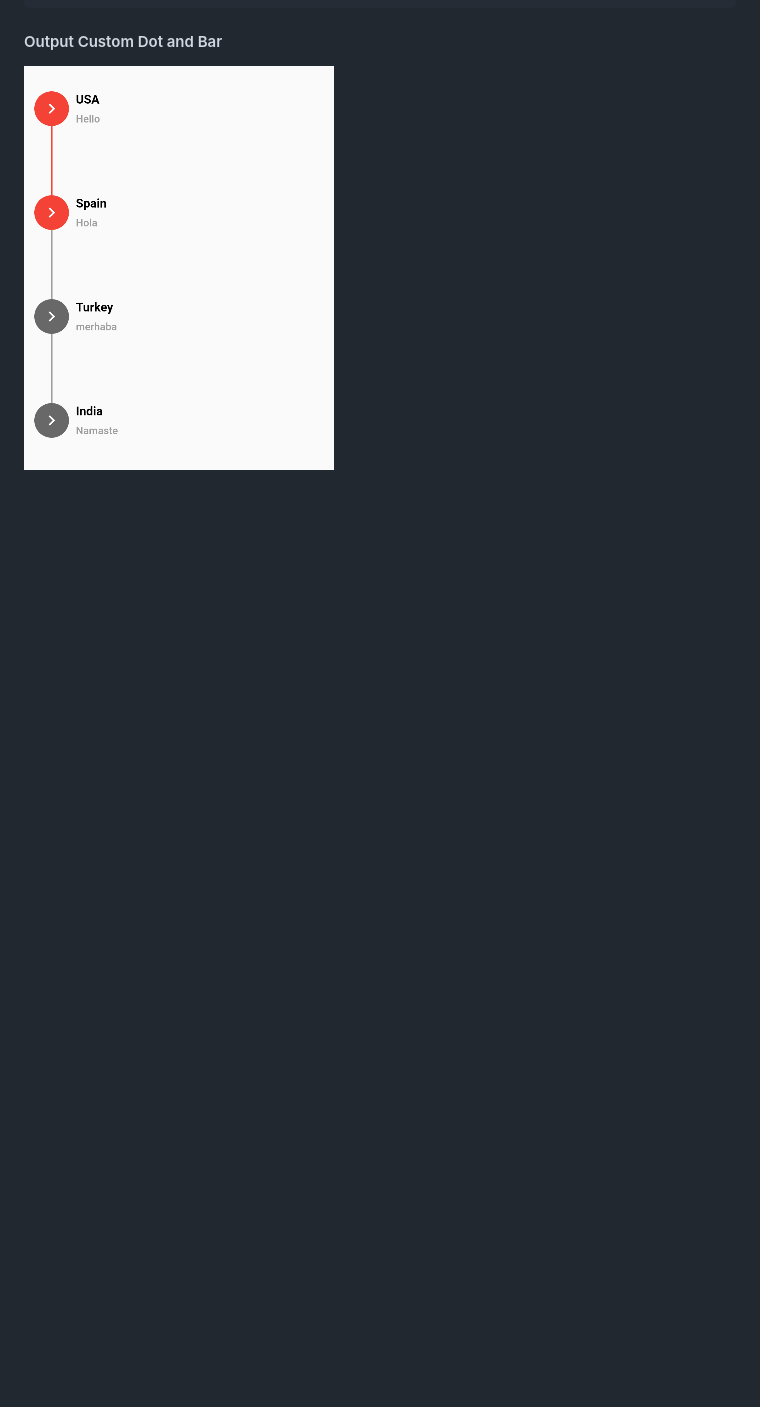
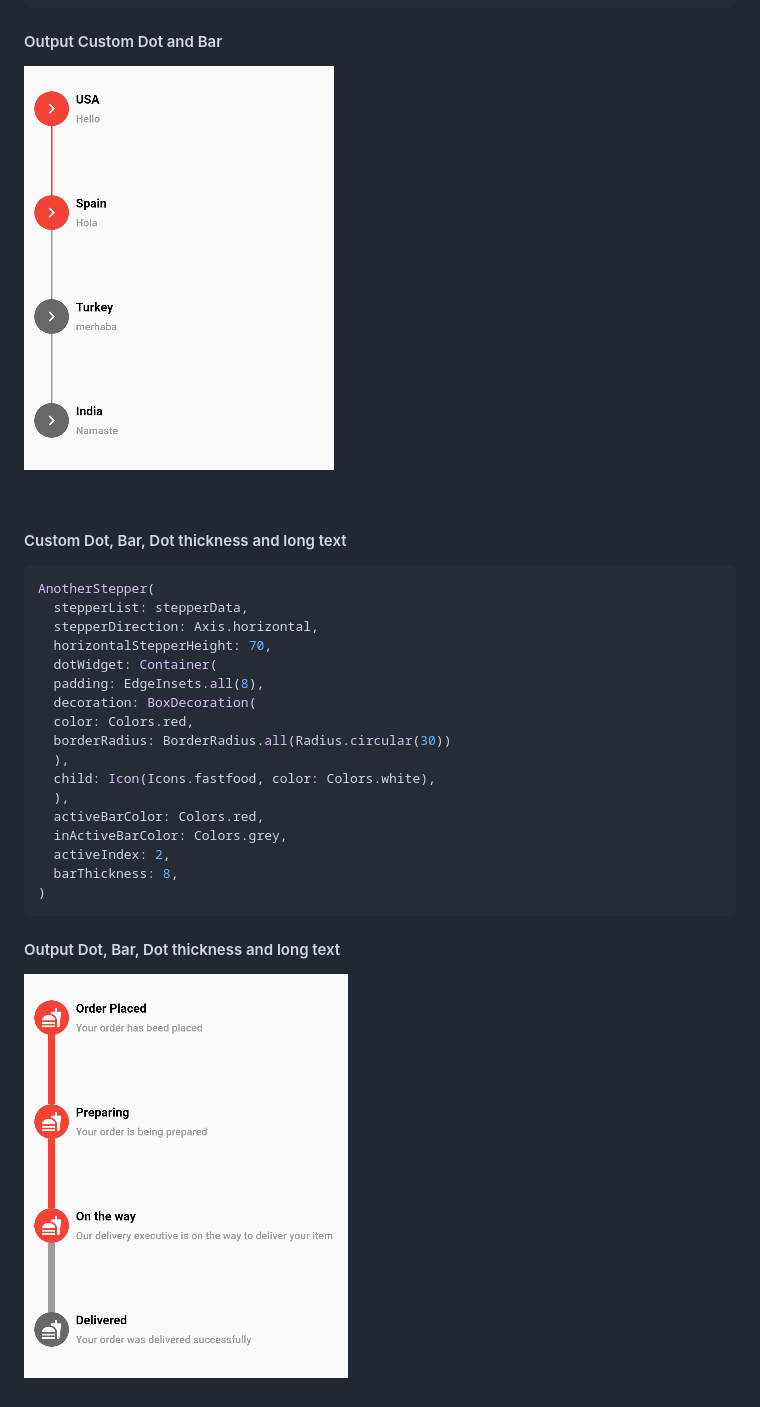
Before and after one commit to rajnishsharma1/another_stepper, a Markdown page: README.md, the part around the change. Drawn GitHub-style; pictures changed too: display/custom_long.png (added); blank space fills up the shorter version.

Commit message:
UPDATE - README.md

````diff
--- a/README.md
+++ b/README.md
@@ -179,3 +179,29 @@ AnotherStepper(
 
 #### Output Custom Dot and Bar
 ![](display/custom_dot.png)
+
+<br>
+
+#### Custom Dot, Bar, Dot thickness and long text
+```dart
+AnotherStepper(
+  stepperList: stepperData,
+  stepperDirection: Axis.horizontal,
+  horizontalStepperHeight: 70,
+  dotWidget: Container(
+  padding: EdgeInsets.all(8),
+  decoration: BoxDecoration(
+  color: Colors.red,
+  borderRadius: BorderRadius.all(Radius.circular(30))
+  ),
+  child: Icon(Icons.fastfood, color: Colors.white),
+  ),
+  activeBarColor: Colors.red,
+  inActiveBarColor: Colors.grey,
+  activeIndex: 2,
+  barThickness: 8,
+)
+```
+
+#### Output Dot, Bar, Dot thickness and long text
+![](display/custom_long.png)
````
Also changed, not shown: 1 other file.
